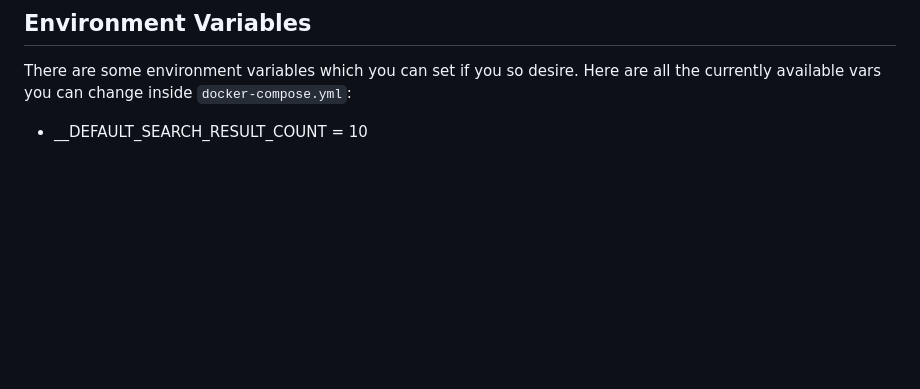
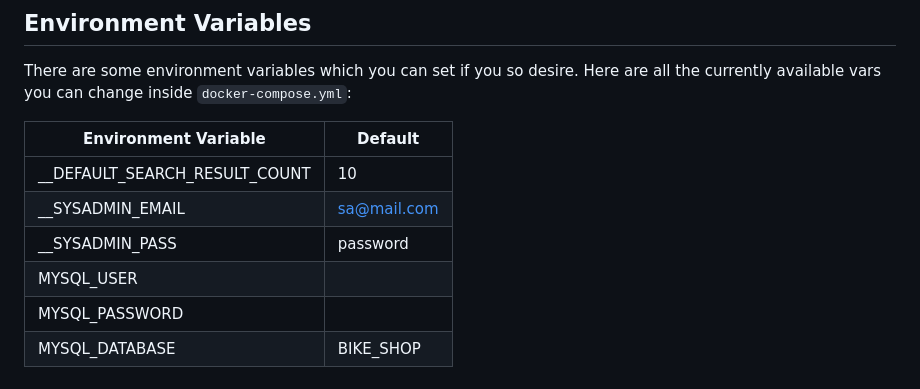
Before and after one commit to Parallax1738/bike-shop-2, a Markdown page: README.md, the part around the change. GitHub-like rendering; blank space fills up the shorter version.

Commit message:
Update README.md with all env vars

```diff
--- a/README.md
+++ b/README.md
@@ -224,4 +224,11 @@ For simplicity, I have left a script called `docker-setup.sh` which you can run
 There are some environment variables which you can set if you so desire. Here are all the currently available vars you
 can change inside `docker-compose.yml`:
 
-- __DEFAULT_SEARCH_RESULT_COUNT = 10
+| Environment Variable          | Default     |
+|-------------------------------|-------------|
+| __DEFAULT_SEARCH_RESULT_COUNT | 10          |
+| __SYSADMIN_EMAIL              | sa@mail.com |
+| __SYSADMIN_PASS               | password    |
+| MYSQL_USER                    |             |
+| MYSQL_PASSWORD                |             |
+| MYSQL_DATABASE                | BIKE_SHOP   |
```
